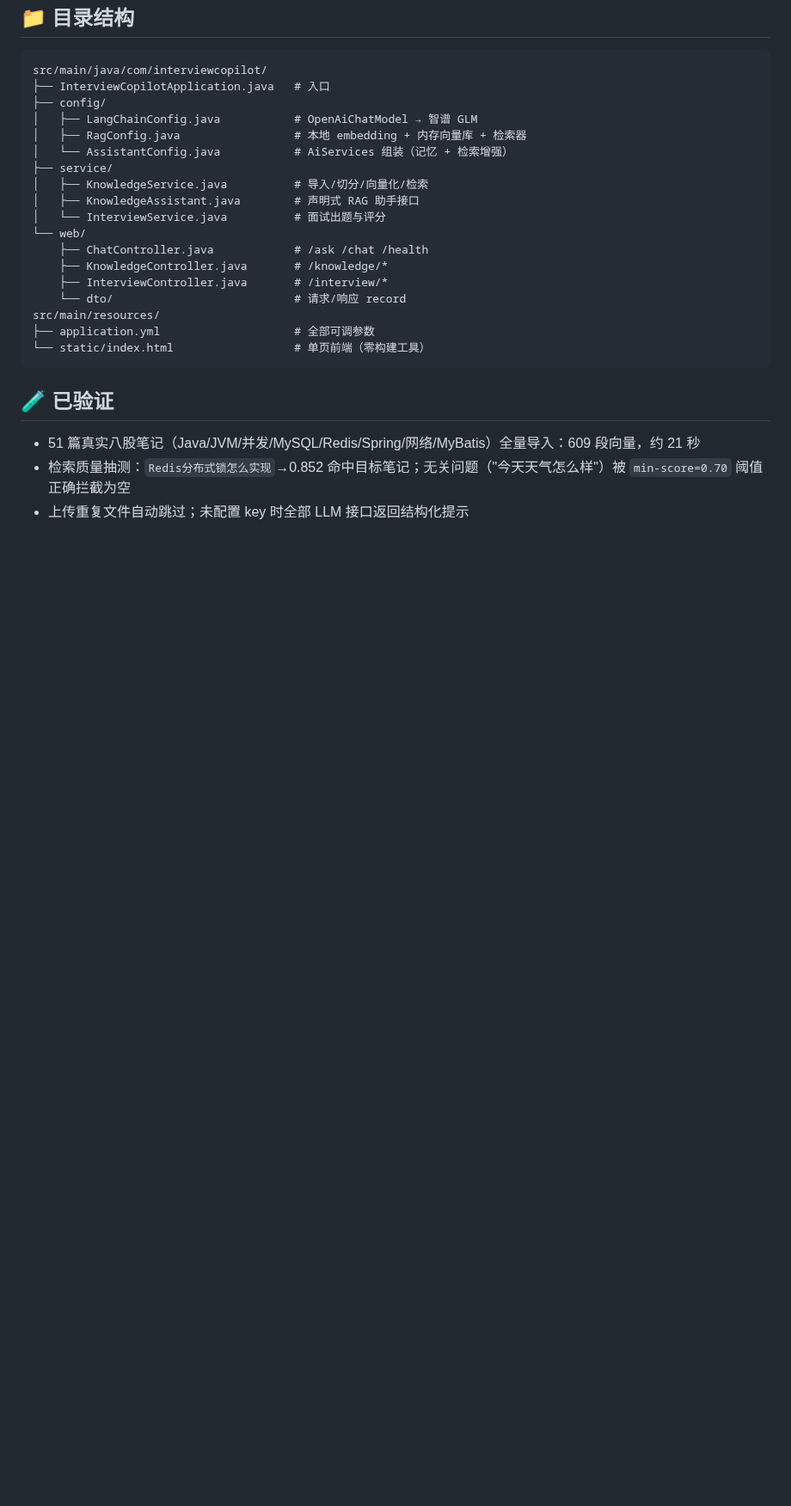
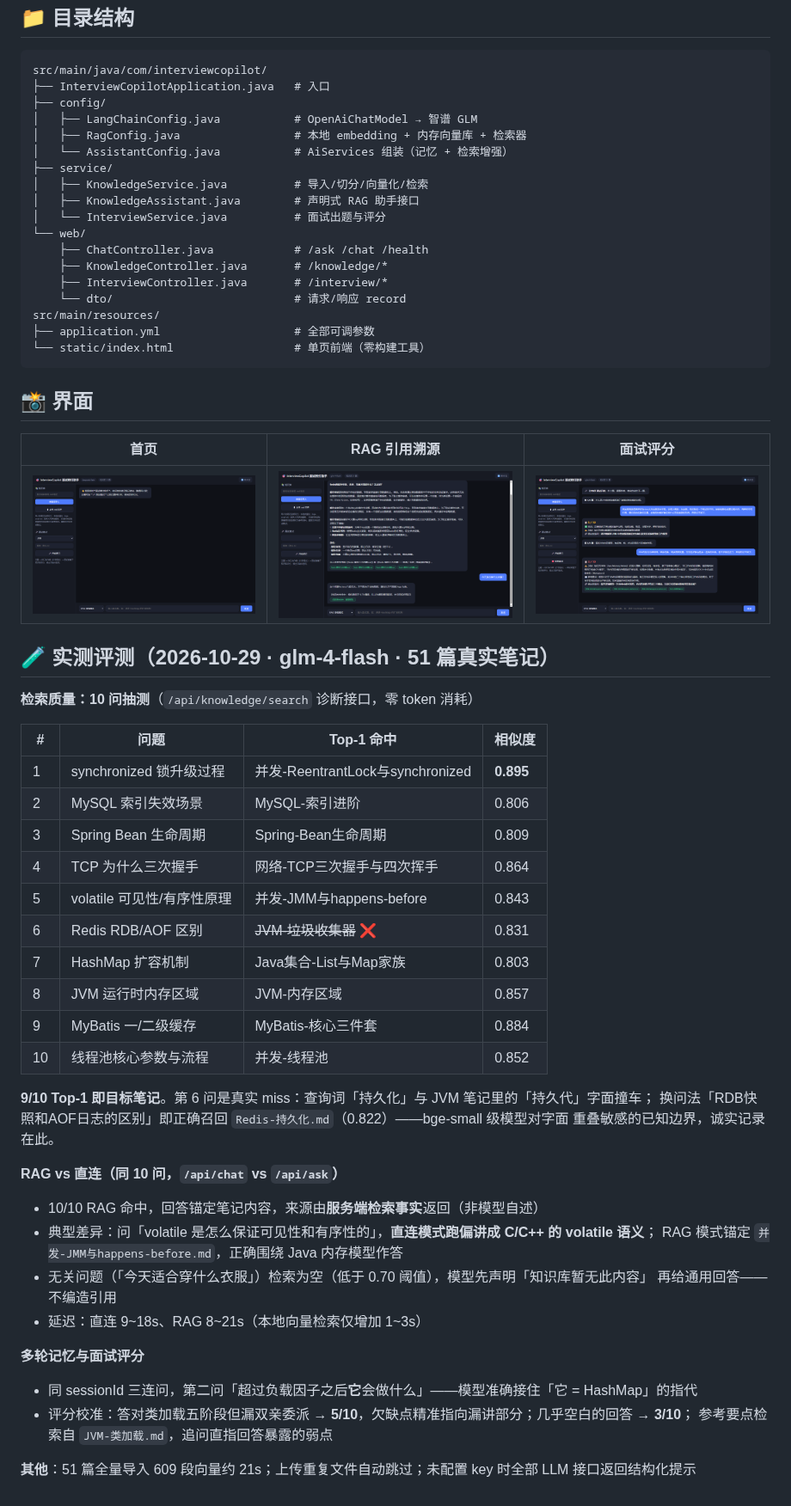
Before and after one commit to RelieveJoy/interview-copilot, a Markdown page: README.md, the part around the change. Shown at 86% size. Drawn GitHub-style; pictures changed too: docs/screenshot-interview.png (added), docs/screenshot-rag.png (added); blank space fills up the shorter version.

Commit message:
docs: 实测评评数据与界面截图（10问检索+RAG对比+面试校准）
- 10 问检索抽测：9/10 Top-1 命中（0.80~0.90），1 例持久化/持久代字面撞车如实记录
- RAG vs 直连对比：volatile 直连跑偏 C/C++、RAG 锚定 JMM 笔记的典型样例
- 面试评分校准（5/10 与 3/10 梯度）、多轮记忆指代测试
- 三张界面截图（首页/RAG引用/面试评分）

````diff
--- a/README.md
+++ b/README.md
@@ -138,9 +138,46 @@ src/main/resources/
 └── static/index.html                  # 单页前端（零构建工具）
 ```
 
-## 🧪 已验证
+## 📸 界面
 
-- 51 篇真实八股笔记（Java/JVM/并发/MySQL/Redis/Spring/网络/MyBatis）全量导入：609 段向量，约 21 秒
-- 检索质量抽测：`Redis分布式锁怎么实现`→0.852 命中目标笔记；无关问题（"今天天气怎么样"）被
-  `min-score=0.70` 阈值正确拦截为空
-- 上传重复文件自动跳过；未配置 key 时全部 LLM 接口返回结构化提示
+| 首页 | RAG 引用溯源 | 面试评分 |
+|---|---|---|
+| ![首页](docs/screenshot-home.png) | ![RAG](docs/screenshot-rag.png) | ![面试](docs/screenshot-interview.png) |
+
+## 🧪 实测评测（2026-10-29 · glm-4-flash · 51 篇真实笔记）
+
+**检索质量：10 问抽测**（`/api/knowledge/search` 诊断接口，零 token 消耗）
+
+| # | 问题 | Top-1 命中 | 相似度 |
+|---|---|---|---|
+| 1 | synchronized 锁升级过程 | 并发-ReentrantLock与synchronized | **0.895** |
+| 2 | MySQL 索引失效场景 | MySQL-索引进阶 | 0.806 |
+| 3 | Spring Bean 生命周期 | Spring-Bean生命周期 | 0.809 |
+| 4 | TCP 为什么三次握手 | 网络-TCP三次握手与四次挥手 | 0.864 |
+| 5 | volatile 可见性/有序性原理 | 并发-JMM与happens-before | 0.843 |
+| 6 | Redis RDB/AOF 区别 | ~~JVM-垃圾收集器~~ ❌ | 0.831 |
+| 7 | HashMap 扩容机制 | Java集合-List与Map家族 | 0.803 |
+| 8 | JVM 运行时内存区域 | JVM-内存区域 | 0.857 |
+| 9 | MyBatis 一/二级缓存 | MyBatis-核心三件套 | 0.884 |
+| 10 | 线程池核心参数与流程 | 并发-线程池 | 0.852 |
+
+**9/10 Top-1 即目标笔记**。第 6 问是真实 miss：查询词「持久化」与 JVM 笔记里的「持久代」字面撞车；
+换问法「RDB快照和AOF日志的区别」即正确召回 `Redis-持久化.md`（0.822）——bge-small 级模型对字面
+重叠敏感的已知边界，诚实记录在此。
+
+**RAG vs 直连（同 10 问，`/api/chat` vs `/api/ask`）**
+
+- 10/10 RAG 命中，回答锚定笔记内容，来源由**服务端检索事实**返回（非模型自述）
+- 典型差异：问「volatile 是怎么保证可见性和有序性的」，**直连模式跑偏讲成 C/C++ 的 volatile 语义**；
+  RAG 模式锚定 `并发-JMM与happens-before.md`，正确围绕 Java 内存模型作答
+- 无关问题（「今天适合穿什么衣服」）检索为空（低于 0.70 阈值），模型先声明「知识库暂无此内容」
+  再给通用回答——不编造引用
+- 延迟：直连 9~18s、RAG 8~21s（本地向量检索仅增加 1~3s）
+
+**多轮记忆与面试评分**
+
+- 同 sessionId 三连问，第二问「超过负载因子之后**它**会做什么」——模型准确接住「它 = HashMap」的指代
+- 评分校准：答对类加载五阶段但漏双亲委派 → **5/10**，欠缺点精准指向漏讲部分；几乎空白的回答 → **3/10**；
+  参考要点检索自 `JVM-类加载.md`，追问直指回答暴露的弱点
+
+**其他**：51 篇全量导入 609 段向量约 21s；上传重复文件自动跳过；未配置 key 时全部 LLM 接口返回结构化提示
````
